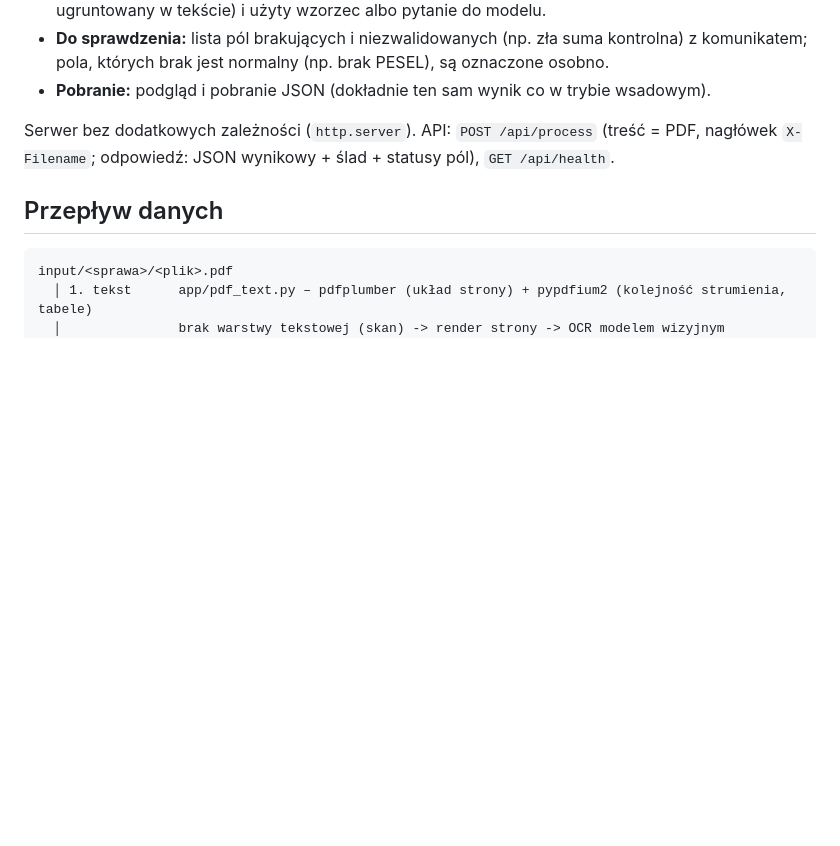
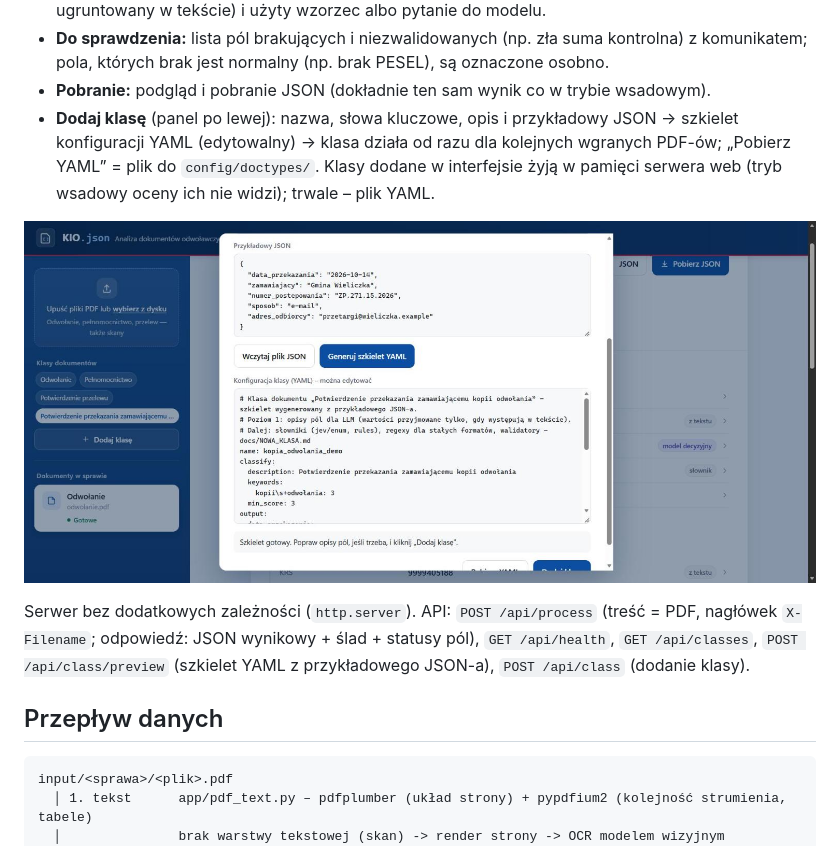
Before and after one commit to michalkocher-development/odwolanie2json, a Markdown page: README.md, the part around the change. GitHub-like rendering; pictures changed too: docs/img/dodaj_klase.jpg (added); blank space fills up the shorter version.

Commit message:
feat: dodawanie klasy dokumentu z interfejsu web i CLI (szkielet YAML z przykładowego JSON-a); poprawka widoku płaskich klas

```diff
--- a/README.md
+++ b/README.md
@@ -57,9 +57,15 @@ Co pokazuje:
 - **Do sprawdzenia:** lista pól brakujących i niezwalidowanych (np. zła suma kontrolna) z komunikatem; pola, których
   brak jest normalny (np. brak PESEL), są oznaczone osobno.
 - **Pobranie:** podgląd i pobranie JSON (dokładnie ten sam wynik co w trybie wsadowym).
+- **Dodaj klasę** (panel po lewej): nazwa, słowa kluczowe, opis i przykładowy JSON -> szkielet konfiguracji YAML
+  (edytowalny) -> klasa działa od razu dla kolejnych wgranych PDF-ów; „Pobierz YAML” = plik do `config/doctypes/`.
+  Klasy dodane w interfejsie żyją w pamięci serwera web (tryb wsadowy oceny ich nie widzi); trwale – plik YAML.
+
+![Dodawanie klasy w interfejsie: przykładowy JSON -> szkielet YAML](docs/img/dodaj_klase.jpg)
 
 Serwer bez dodatkowych zależności (`http.server`). API: `POST /api/process` (treść = PDF, nagłówek `X-Filename`;
-odpowiedź: JSON wynikowy + ślad + statusy pól), `GET /api/health`.
+odpowiedź: JSON wynikowy + ślad + statusy pól), `GET /api/health`, `GET /api/classes`,
+`POST /api/class/preview` (szkielet YAML z przykładowego JSON-a), `POST /api/class` (dodanie klasy).
 
 ## Przepływ danych
 
```
Also changed, not shown: docs/NOWA_KLASA.md (+38 -0 lines), 7 other files.
